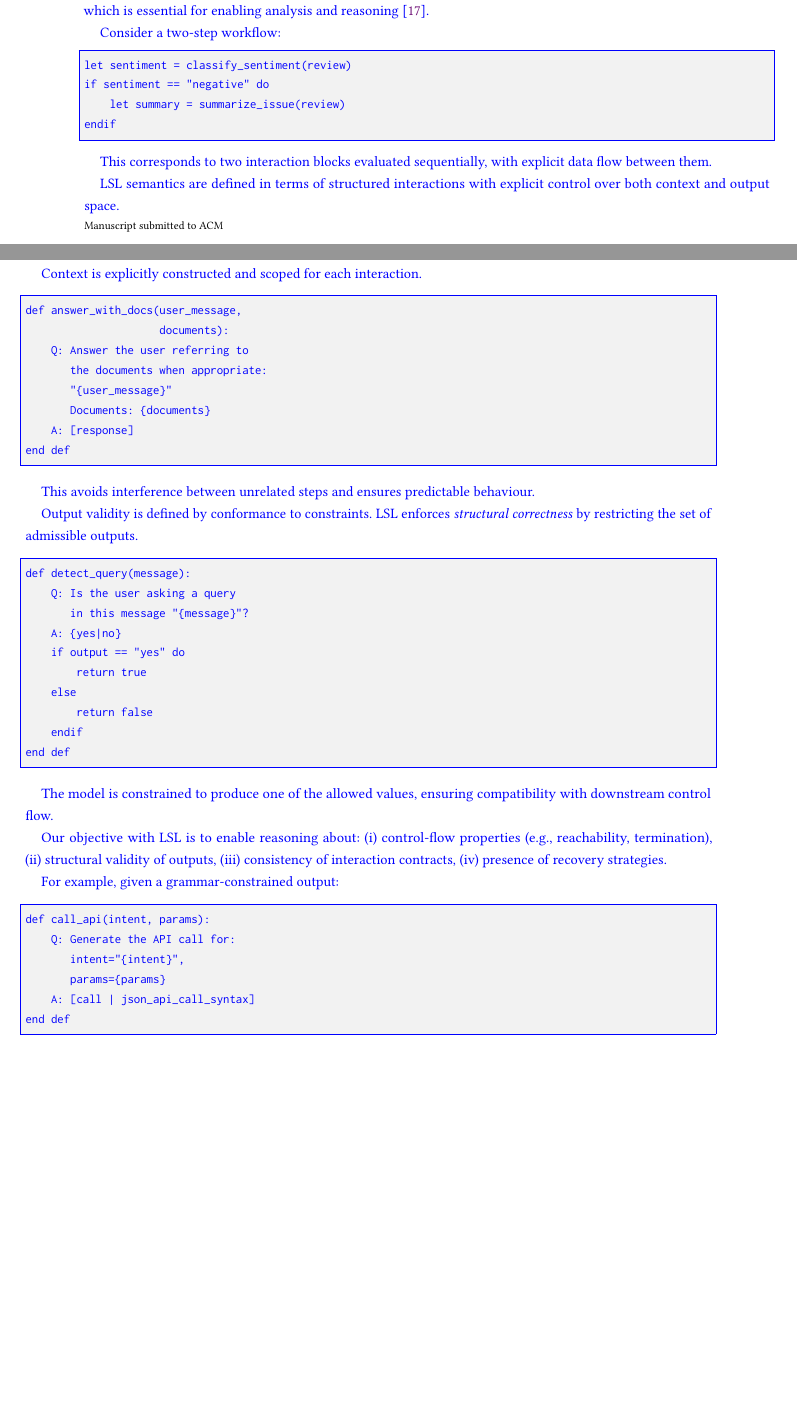
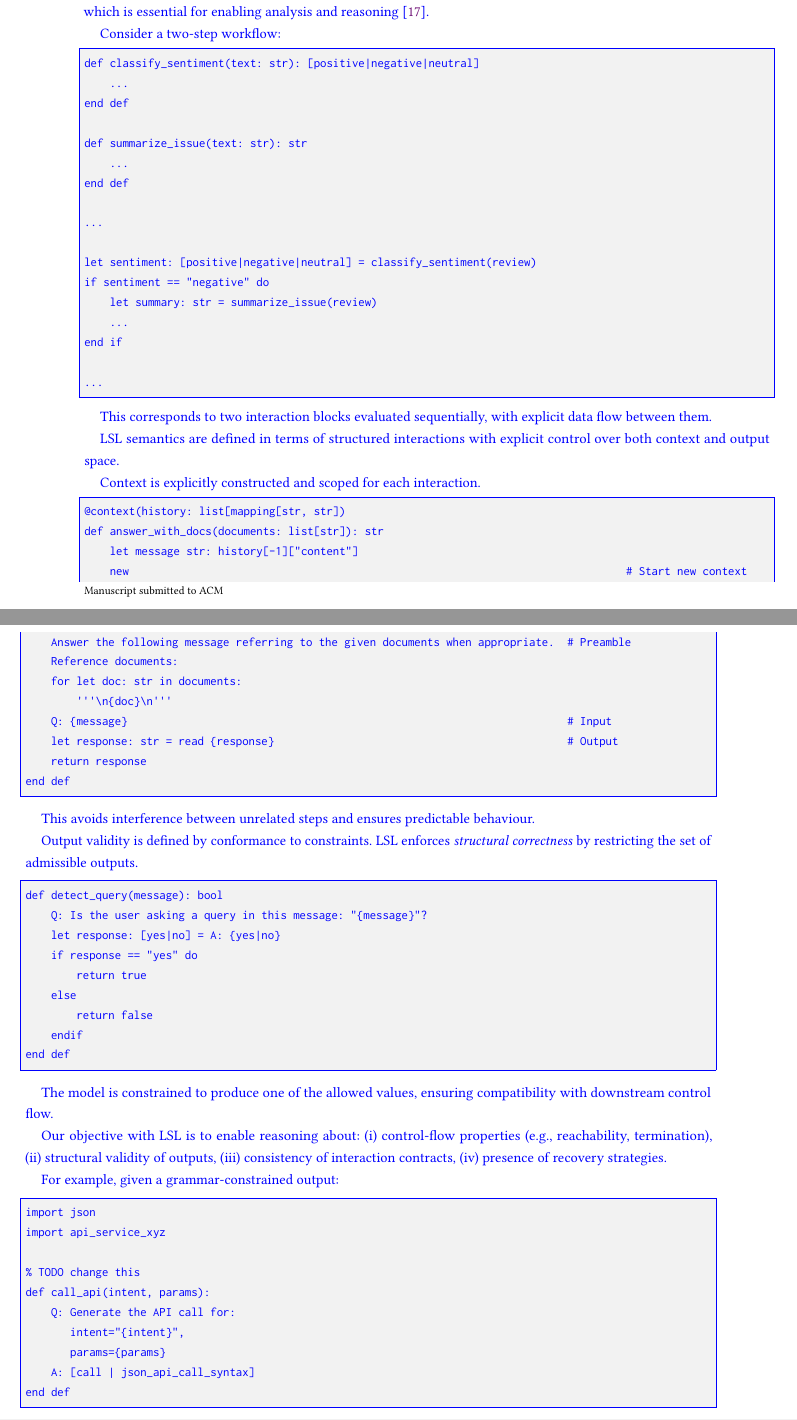
Before and after one commit to vincenzo-scotti/tosem_roadmap_to_2030, a LaTeX paper (main.tex): two parts of pages 18 and 19 of 38, joined at a grey line, cut so that both start at the same text, the shorter picture padded with empty space. Compiled offline with pdfLaTeX.

Commit message:
Update code and apply other small fixes

```diff
--- a/main.tex
+++ b/main.tex
@@ -1182,10 +1192,23 @@ Consider a two-step workflow:
     showstringspaces=false,
     breakatwhitespace=true
 ]
-let sentiment = classify_sentiment(review)
+def classify_sentiment(text: str): [positive|negative|neutral]
+    ...
+end def
+
+def summarize_issue(text: str): str
+    ...
+end def
+
+...
+
+let sentiment: [positive|negative|neutral] = classify_sentiment(review)
 if sentiment == "negative" do
-    let summary = summarize_issue(review)
-endif
+    let summary: str = summarize_issue(review)
+    ...
+end if
+
+...
 \end{lstlisting}
 
 This corresponds to two interaction blocks evaluated sequentially, with explicit data flow between them.
@@ -1208,13 +1231,17 @@ Context is explicitly constructed and scoped for each interaction.
     showstringspaces=false,
     breakatwhitespace=true
 ]
-def answer_with_docs(user_message,
-                     documents):
-    Q: Answer the user referring to
-       the documents when appropriate:
-       "{user_message}"
-       Documents: {documents}
-    A: [response]
+@context(history: list[mapping[str, str])
+def answer_with_docs(documents: list[str]): str
+    let message str: history[-1]["content"]
+    new                                                                              # Start new context
+    Answer the following message referring to the given documents when appropriate.  # Preamble
+    Reference documents:
+    for let doc: str in documents:
+        '''\n{doc}\n'''
+    Q: {message}                                                                     # Input
+    let response: str = read {response}                                              # Output
+    return response
 end def
 \end{lstlisting}
 
@@ -1234,11 +1261,10 @@ Output validity is defined by conformance to constraints.
     showstringspaces=false,
     breakatwhitespace=true
 ]
-def detect_query(message):
-    Q: Is the user asking a query
-       in this message "{message}"?
-    A: {yes|no}
-    if output == "yes" do
+def detect_query(message): bool
+    Q: Is the user asking a query in this message: "{message}"?
+    let response: [yes|no] = A: {yes|no}
+    if response == "yes" do
         return true
     else
         return false
@@ -1271,6 +1297,10 @@ For example, given a grammar-constrained output:
     showstringspaces=false,
     breakatwhitespace=true
 ]
+import json
+import api_service_xyz
+
+% TODO change this
 def call_api(intent, params):
     Q: Generate the API call for:
        intent="{intent}",
```
Also changed, not shown: main.tex (46 more changed lines).
